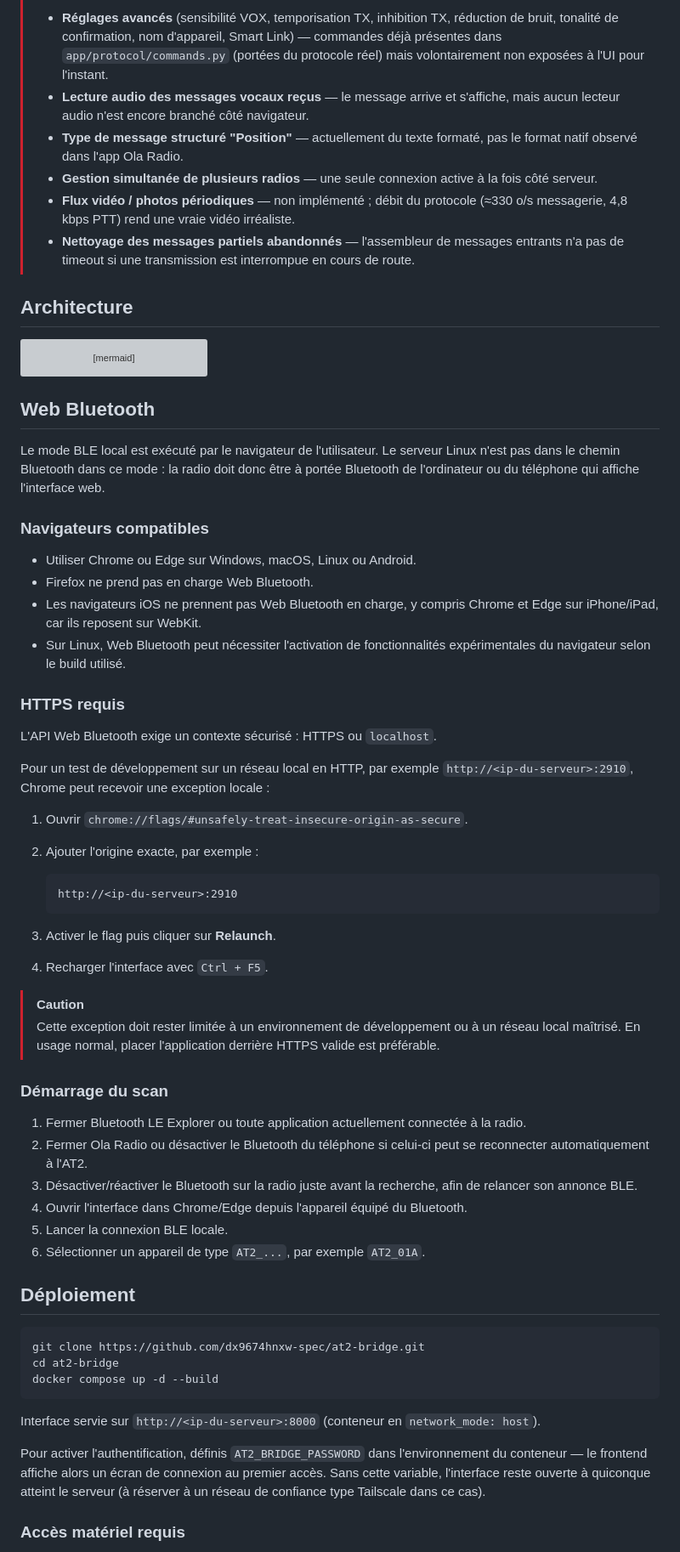
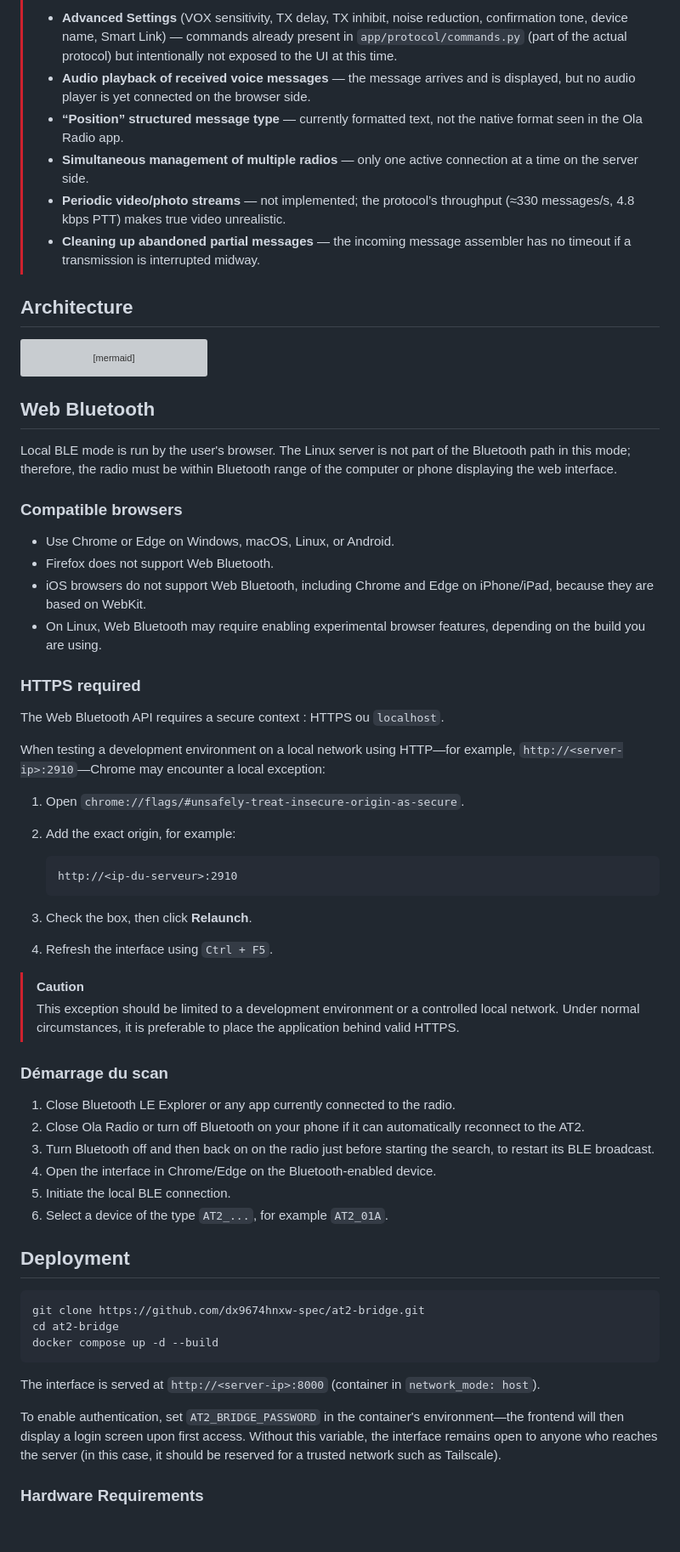
Before and after one commit to dx9674hnxw-spec/at2-bridge, a Markdown page: README.us.md, the part around one of its changes. Shown at 85% size. GitHub-like rendering; blank space fills up the shorter version; grey boxes are pictures that could not be loaded.

````diff
--- a/README.us.md
+++ b/README.us.md
@@ -84,10 +84,10 @@ Application web auto-hébergée (Docker) pour piloter une radio bidirectionnelle
 >
->- **Réglages avancés** (sensibilité VOX, temporisation TX, inhibition TX, réduction de bruit, tonalité de confirmation, nom d'appareil, Smart Link) — commandes déjà présentes dans `app/protocol/commands.py` (portées du protocole réel) mais volontairement non exposées à l'UI pour l'instant.
->- **Lecture audio des messages vocaux reçus** — le message arrive et s'affiche, mais aucun lecteur audio n'est encore branché côté navigateur.
->- **Type de message structuré "Position"** — actuellement du texte formaté, pas le format natif observé dans l'app Ola Radio.
->- **Gestion simultanée de plusieurs radios** — une seule connexion active à la fois côté serveur.
->- **Flux vidéo / photos périodiques** — non implémenté ; débit du protocole (≈330 o/s messagerie, 4,8 kbps PTT) rend une vraie vidéo irréaliste.
->- **Nettoyage des messages partiels abandonnés** — l'assembleur de messages entrants n'a pas de timeout si une transmission est interrompue en cours de route.
+>- **Advanced Settings** (VOX sensitivity, TX delay, TX inhibit, noise reduction, confirmation tone, device name, Smart Link) — commands already present in `app/protocol/commands.py` (part of the actual protocol) but intentionally not exposed to the UI at this time.
+>- **Audio playback of received voice messages** — the message arrives and is displayed, but no audio player is yet connected on the browser side.
+>- **“Position” structured message type** — currently formatted text, not the native format seen in the Ola Radio app.
+>- **Simultaneous management of multiple radios** — only one active connection at a time on the server side.
+>- **Periodic video/photo streams** — not implemented; the protocol’s throughput (≈330 messages/s, 4.8 kbps PTT) makes true video unrealistic.
+>- **Cleaning up abandoned partial messages** — the incoming message assembler has no timeout if a transmission is interrupted midway.
 
 ## Architecture
 
@@ -99,47 +99,47 @@ graph TD
 ```
 ## Web Bluetooth
 
-Le mode BLE local est exécuté par le navigateur de l'utilisateur. Le serveur Linux n'est pas dans le chemin Bluetooth dans ce mode : la radio doit donc être à portée Bluetooth de l'ordinateur ou du téléphone qui affiche l'interface web.
+Local BLE mode is run by the user's browser. The Linux server is not part of the Bluetooth path in this mode; therefore, the radio must be within Bluetooth range of the computer or phone displaying the web interface.
 
-### Navigateurs compatibles
+### Compatible browsers
 
-- Utiliser Chrome ou Edge sur Windows, macOS, Linux ou Android.
-- Firefox ne prend pas en charge Web Bluetooth.
-- Les navigateurs iOS ne prennent pas Web Bluetooth en charge, y compris Chrome et Edge sur iPhone/iPad, car ils reposent sur WebKit.
-- Sur Linux, Web Bluetooth peut nécessiter l'activation de fonctionnalités expérimentales du navigateur selon le build utilisé.
+- Use Chrome or Edge on Windows, macOS, Linux, or Android.
+- Firefox does not support Web Bluetooth.
+- iOS browsers do not support Web Bluetooth, including Chrome and Edge on iPhone/iPad, because they are based on WebKit.
+- On Linux, Web Bluetooth may require enabling experimental browser features, depending on the build you are using.
 
-### HTTPS requis
+### HTTPS required
 
-L'API Web Bluetooth exige un contexte sécurisé : HTTPS ou `localhost`.
+The Web Bluetooth API requires a secure context : HTTPS ou `localhost`.
 
-Pour un test de développement sur un réseau local en HTTP, par exemple `http://<ip-du-serveur>:2910`, Chrome peut recevoir une exception locale :
+When testing a development environment on a local network using HTTP—for example, `http://<server-ip>:2910`—Chrome may encounter a local exception:
 
-1. Ouvrir `chrome://flags/#unsafely-treat-insecure-origin-as-secure`.
-2. Ajouter l'origine exacte, par exemple :
+1. Open `chrome://flags/#unsafely-treat-insecure-origin-as-secure`.
+2. Add the exact origin, for example:
 
    ```text
    http://<ip-du-serveur>:2910
    ```
 
-3. Activer le flag puis cliquer sur **Relaunch**.
-4. Recharger l'interface avec `Ctrl + F5`.
+3. Check the box, then click **Relaunch**.
+4. Refresh the interface using `Ctrl + F5`.
 
 > [!CAUTION]
-> Cette exception doit rester limitée à un environnement de développement ou à un réseau local maîtrisé. En usage normal, placer l'application derrière HTTPS valide est préférable.
+> This exception should be limited to a development environment or a controlled local network. Under normal circumstances, it is preferable to place the application behind valid HTTPS.
 
 ### Démarrage du scan
 
-1. Fermer Bluetooth LE Explorer ou toute application actuellement connectée à la radio.
-2. Fermer Ola Radio ou désactiver le Bluetooth du téléphone si celui-ci peut se reconnecter automatiquement à l'AT2.
-3. Désactiver/réactiver le Bluetooth sur la radio juste avant la recherche, afin de relancer son annonce BLE.
-4. Ouvrir l'interface dans Chrome/Edge depuis l'appareil équipé du Bluetooth.
-5. Lancer la connexion BLE locale.
-6. Sélectionner un appareil de type `AT2_...`, par exemple `AT2_01A`.
+1. Close Bluetooth LE Explorer or any app currently connected to the radio.
+2. Close Ola Radio or turn off Bluetooth on your phone if it can automatically reconnect to the AT2.
+3. Turn Bluetooth off and then back on on the radio just before starting the search, to restart its BLE broadcast.
+4. Open the interface in Chrome/Edge on the Bluetooth-enabled device.
+5. Initiate the local BLE connection.
+6. Select a device of the type `AT2_...`, for example `AT2_01A`.
 
 
 
 
-## Déploiement
+## Deployment
 
 ```bash
 git clone https://github.com/dx9674hnxw-spec/at2-bridge.git
@@ -147,9 +147,9 @@ cd at2-bridge
 docker compose up -d --build
 ```
 
-Interface servie sur `http://<ip-du-serveur>:8000` (conteneur en `network_mode: host`).
+The interface is served at `http://<server-ip>:8000` (container in `network_mode: host`).
 
-Pour activer l'authentification, définis `AT2_BRIDGE_PASSWORD` dans l'environnement du conteneur — le frontend affiche alors un écran de connexion au premier accès. Sans cette variable, l'interface reste ouverte à quiconque atteint le serveur (à réserver à un réseau de confiance type Tailscale dans ce cas).
+To enable authentication, set `AT2_BRIDGE_PASSWORD` in the container's environment—the frontend will then display a login screen upon first access. Without this variable, the interface remains open to anyone who reaches the server (in this case, it should be reserved for a trusted network such as Tailscale).
 
-### Accès matériel requis
+### Hardware Requirements
 
````
Also changed, not shown: other parts of README.us.md (+43 -43 lines).
